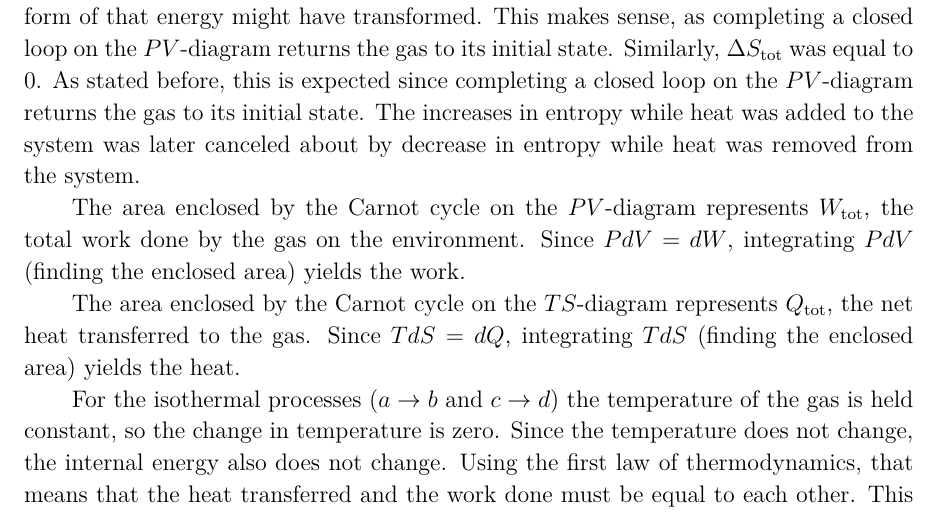
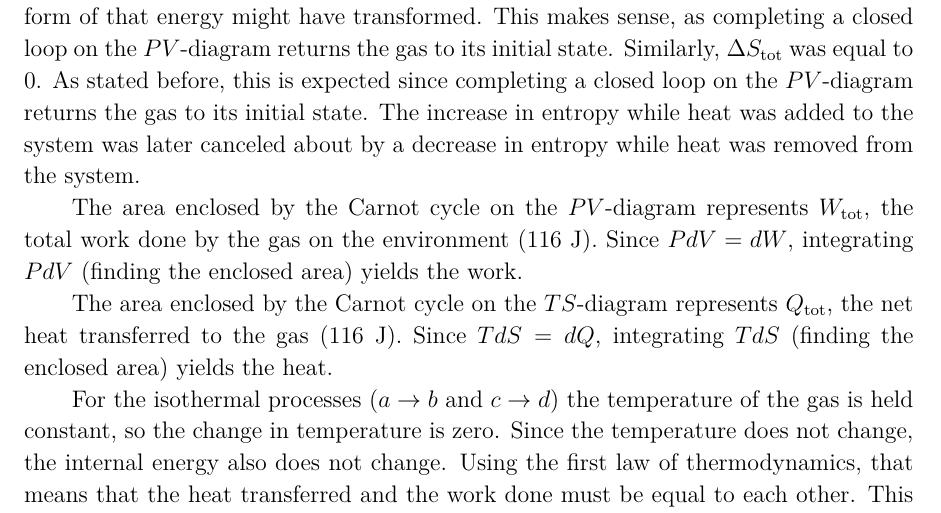
Before and after one commit to VinEdw/latex-physics-reports, a LaTeX problem sheet (carnot-cycle-exercise/carnot-cycle-exercise-report.tex): part of page 13 of 13, cut so that both start at the same text. The pictures show the PDF file carnot-cycle-exercise/carnot-cycle-exercise-report.pdf that the author committed with the source.

Commit message:
small report tweaks

```diff
--- a/carnot-cycle-exercise/carnot-cycle-exercise-report.tex
+++ b/carnot-cycle-exercise/carnot-cycle-exercise-report.tex
@@ -505,12 +505,12 @@ Whatever energy gained from the environment was eventually returned to the envir
 This makes sense, as completing a closed loop on the $PV$-diagram returns the gas to its initial state.
 Similarly, $\Delta S_{\mathrm{tot}}$ was equal to 0.
 As stated before, this is expected since completing a closed loop on the $PV$-diagram returns the gas to its initial state.
-The increases in entropy while heat was added to the system was later canceled about by decrease in entropy while heat was removed from the system.
+The increase in entropy while heat was added to the system was later canceled about by a decrease in entropy while heat was removed from the system.
 
-The area enclosed by the Carnot cycle on the $PV$-diagram represents $W_{\mathrm{tot}}$, the total work done by the gas on the environment.
+The area enclosed by the Carnot cycle on the $PV$-diagram represents $W_{\mathrm{tot}}$, the total work done by the gas on the environment (116 J).
 Since $P dV = dW$, integrating $P dV$ (finding the enclosed area) yields the work.
 
-The area enclosed by the Carnot cycle on the $TS$-diagram represents $Q_{\mathrm{tot}}$, the net heat transferred to the gas.
+The area enclosed by the Carnot cycle on the $TS$-diagram represents $Q_{\mathrm{tot}}$, the net heat transferred to the gas (116 J).
 Since $T dS = dQ$, integrating $T dS$ (finding the enclosed area) yields the heat.
 
 For the isothermal processes ($a \to b$ and $c \to d$) the temperature of the gas is held constant, so the change in temperature is zero.
```
Also changed, not shown: carnot-cycle-exercise/carnot-cycle-exercise-report.pdf.
